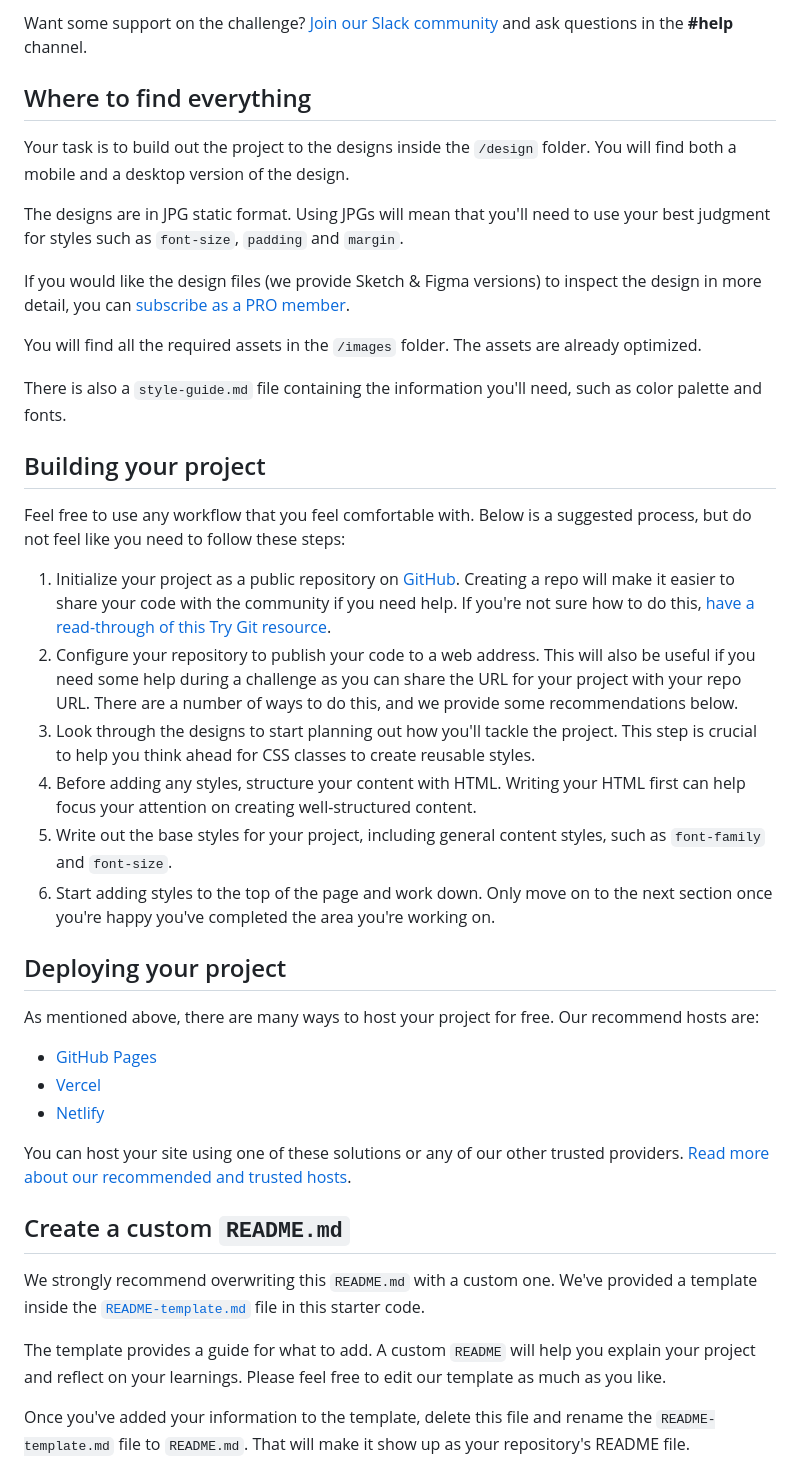
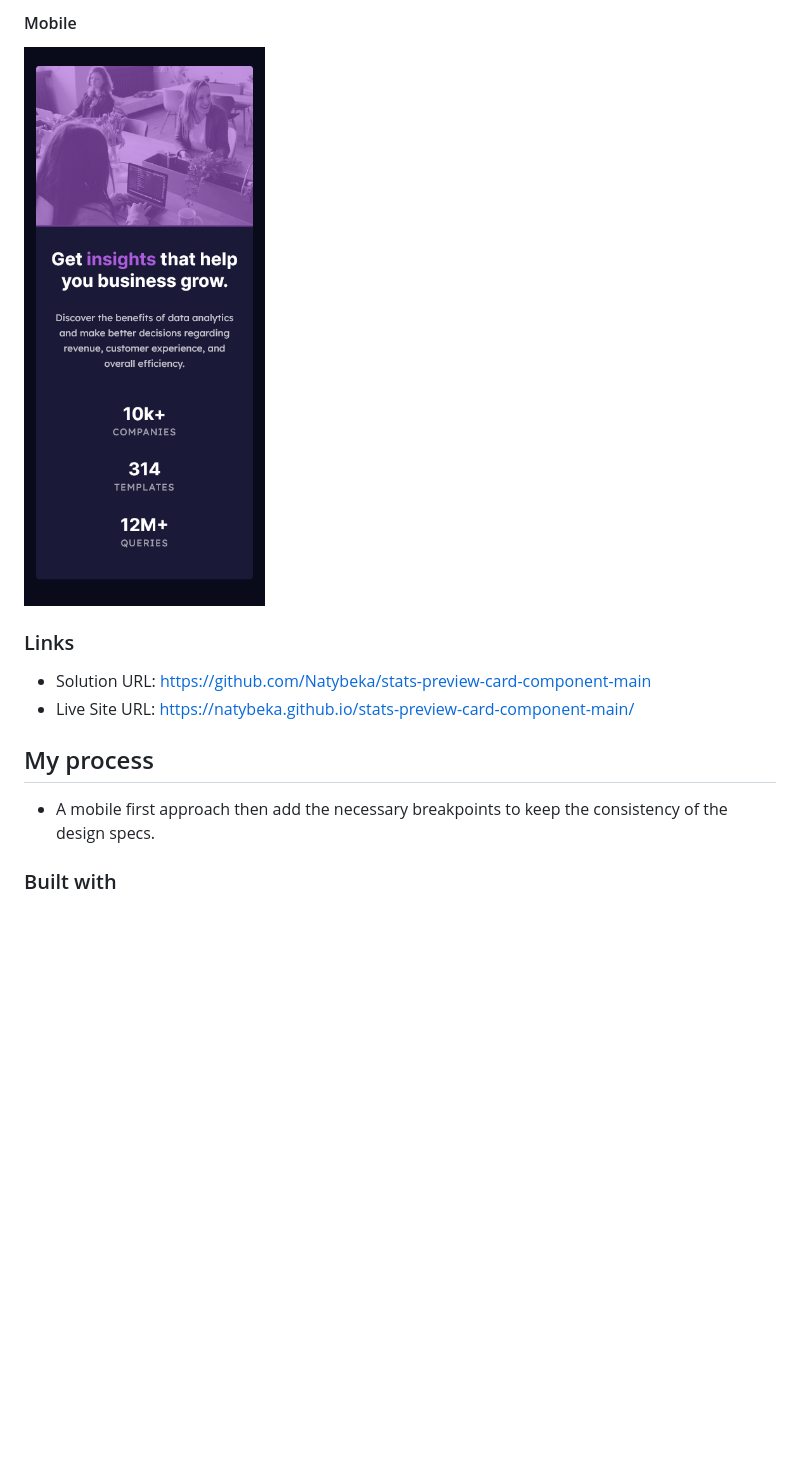
Before and after one commit to Natybeka/stats-preview-card-component-main, a Markdown page: README.md, the part around the change printed below. Rendered like a GitHub page; pictures changed too: Screen Shot mobile.png (added); blank space fills up the shorter version.

Commit message:
added screenshots and added readme

```diff
--- a/README.md
+++ b/README.md
@@ -22,44 +29,16 @@ Your users should be able to:
 
-Want some support on the challenge? [Join our Slack community](https://www.frontendmentor.io/slack) and ask questions in the **#help** channel.
+#### Mobile
 
-## Where to find everything
+![](./Screen%20Shot%20mobile.png)
 
-Your task is to build out the project to the designs inside the `/design` folder. You will find both a mobile and a desktop version of the design.
+### Links
 
-The designs are in JPG static format. Using JPGs will mean that you'll need to use your best judgment for styles such as `font-size`, `padding` and `margin`.
+-   Solution URL: https://github.com/Natybeka/stats-preview-card-component-main
+-   Live Site URL: https://natybeka.github.io/stats-preview-card-component-main/
 
-If you would like the design files (we provide Sketch & Figma versions) to inspect the design in more detail, you can [subscribe as a PRO member](https://www.frontendmentor.io/pro).
+## My process
 
-You will find all the required assets in the `/images` folder. The assets are already optimized.
+-   A mobile first approach then add the necessary breakpoints to keep the consistency of the design specs.
 
-There is also a `style-guide.md` file containing the information you'll need, such as color palette and fonts.
+### Built with
 
-## Building your project
-
-Feel free to use any workflow that you feel comfortable with. Below is a suggested process, but do not feel like you need to follow these steps:
-
-1. Initialize your project as a public repository on [GitHub](https://github.com/). Creating a repo will make it easier to share your code with the community if you need help. If you're not sure how to do this, [have a read-through of this Try Git resource](https://try.github.io/).
-2. Configure your repository to publish your code to a web address. This will also be useful if you need some help during a challenge as you can share the URL for your project with your repo URL. There are a number of ways to do this, and we provide some recommendations below.
-3. Look through the designs to start planning out how you'll tackle the project. This step is crucial to help you think ahead for CSS classes to create reusable styles.
-4. Before adding any styles, structure your content with HTML. Writing your HTML first can help focus your attention on creating well-structured content.
-5. Write out the base styles for your project, including general content styles, such as `font-family` and `font-size`.
-6. Start adding styles to the top of the page and work down. Only move on to the next section once you're happy you've completed the area you're working on.
-
-## Deploying your project
-
-As mentioned above, there are many ways to host your project for free. Our recommend hosts are:
-
-- [GitHub Pages](https://pages.github.com/)
-- [Vercel](https://vercel.com/)
-- [Netlify](https://www.netlify.com/)
-
-You can host your site using one of these solutions or any of our other trusted providers. [Read more about our recommended and trusted hosts](https://medium.com/frontend-mentor/frontend-mentor-trusted-hosting-providers-bf000dfebe).
-
-## Create a custom `README.md`
-
-We strongly recommend overwriting this `README.md` with a custom one. We've provided a template inside the [`README-template.md`](./README-template.md) file in this starter code.
-
-The template provides a guide for what to add. A custom `README` will help you explain your project and reflect on your learnings. Please feel free to edit our template as much as you like.
-
-Once you've added your information to the template, delete this file and rename the `README-template.md` file to `README.md`. That will make it show up as your repository's README file.
-
```
Also changed, not shown: other parts of README.md (+22 -37 lines), Screen Shot desktop.png (added), 1 other file.
